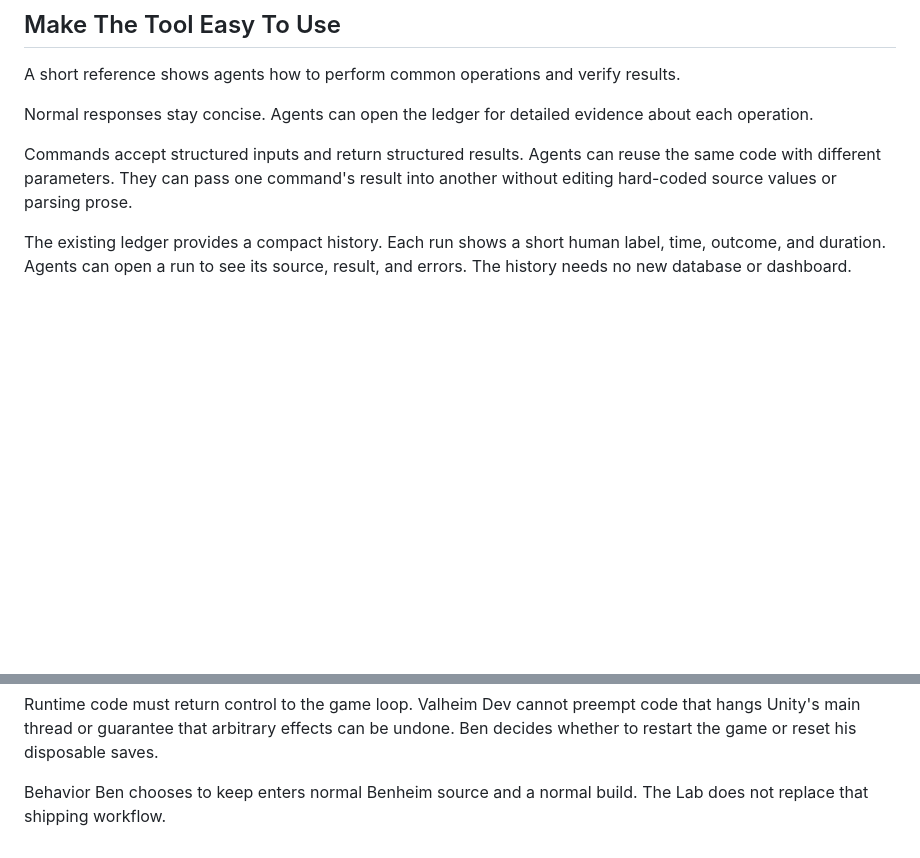
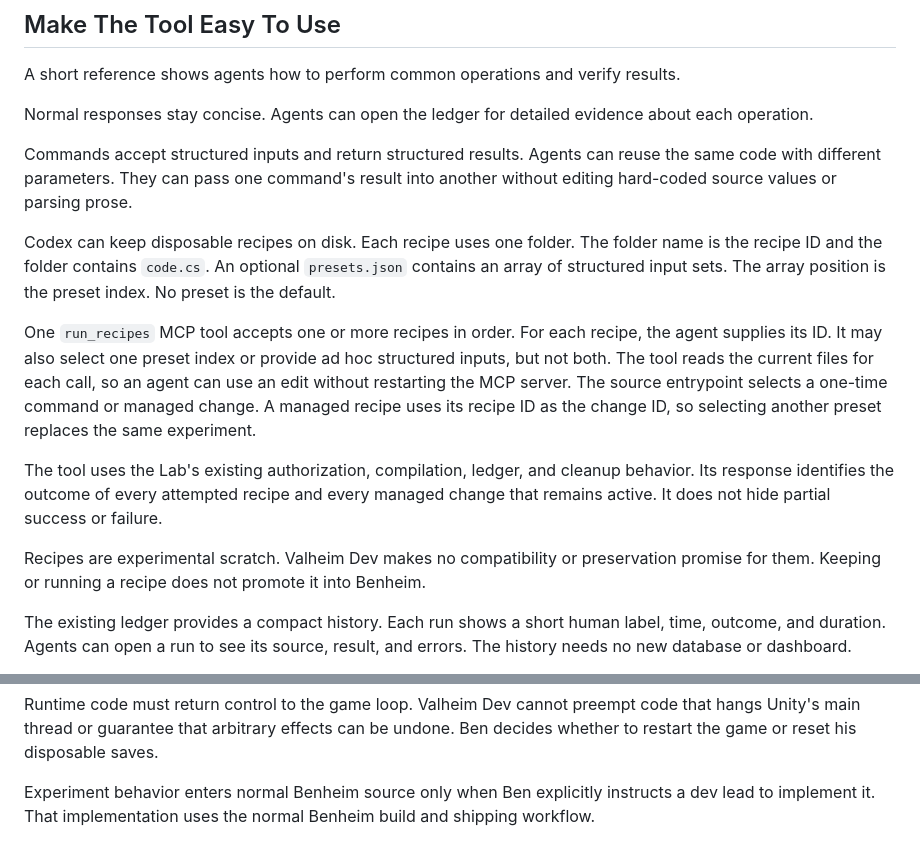
Before and after one commit to beverm2391/valheim-monorepo, a Markdown page: tools/valheim-dev/PRODUCT.md, 2 parts joined by grey strips. GitHub-like rendering; blank space fills up the shorter version.

Commit message:
Define disposable Lab recipe workflow

```diff
--- a/tools/valheim-dev/PRODUCT.md
+++ b/tools/valheim-dev/PRODUCT.md
@@ -46,6 +46,28 @@ Commands accept structured inputs and return structured results. Agents can
 reuse the same code with different parameters. They can pass one command's
 result into another without editing hard-coded source values or parsing prose.
 
+Codex can keep disposable recipes on disk. Each recipe uses one folder. The
+folder name is the recipe ID and the folder contains `code.cs`. An optional
+`presets.json` contains an array of structured input sets. The array position is
+the preset index. No preset is the default.
+
+One `run_recipes` MCP tool accepts one or more recipes in order. For each
+recipe, the agent supplies its ID. It may also select one preset index or
+provide ad hoc structured inputs, but not both. The tool reads the current files
+for each call, so an agent can use an edit without restarting the MCP server.
+The source entrypoint selects a one-time command or managed change. A managed
+recipe uses its recipe ID as the change ID, so selecting another preset replaces
+the same experiment.
+
+The tool uses the Lab's existing authorization, compilation, ledger, and
+cleanup behavior. Its response identifies the outcome of every attempted recipe
+and every managed change that remains active. It does not hide partial success
+or failure.
+
+Recipes are experimental scratch. Valheim Dev makes no compatibility or
+preservation promise for them. Keeping or running a recipe does not promote it
+into Benheim.
+
 The existing ledger provides a compact history. Each run shows a short human
 label, time, outcome, and duration. Agents can open a run to see its source,
 result, and errors. The history needs no new database or dashboard.
@@ -79,5 +101,6 @@ Runtime code must return control to the game loop. Valheim Dev cannot preempt
 code that hangs Unity's main thread or guarantee that arbitrary effects can be
 undone. Ben decides whether to restart the game or reset his disposable saves.
 
-Behavior Ben chooses to keep enters normal Benheim source and a normal build.
-The Lab does not replace that shipping workflow.
+Experiment behavior enters normal Benheim source only when Ben explicitly
+instructs a dev lead to implement it. That implementation uses the normal
+Benheim build and shipping workflow.
```
